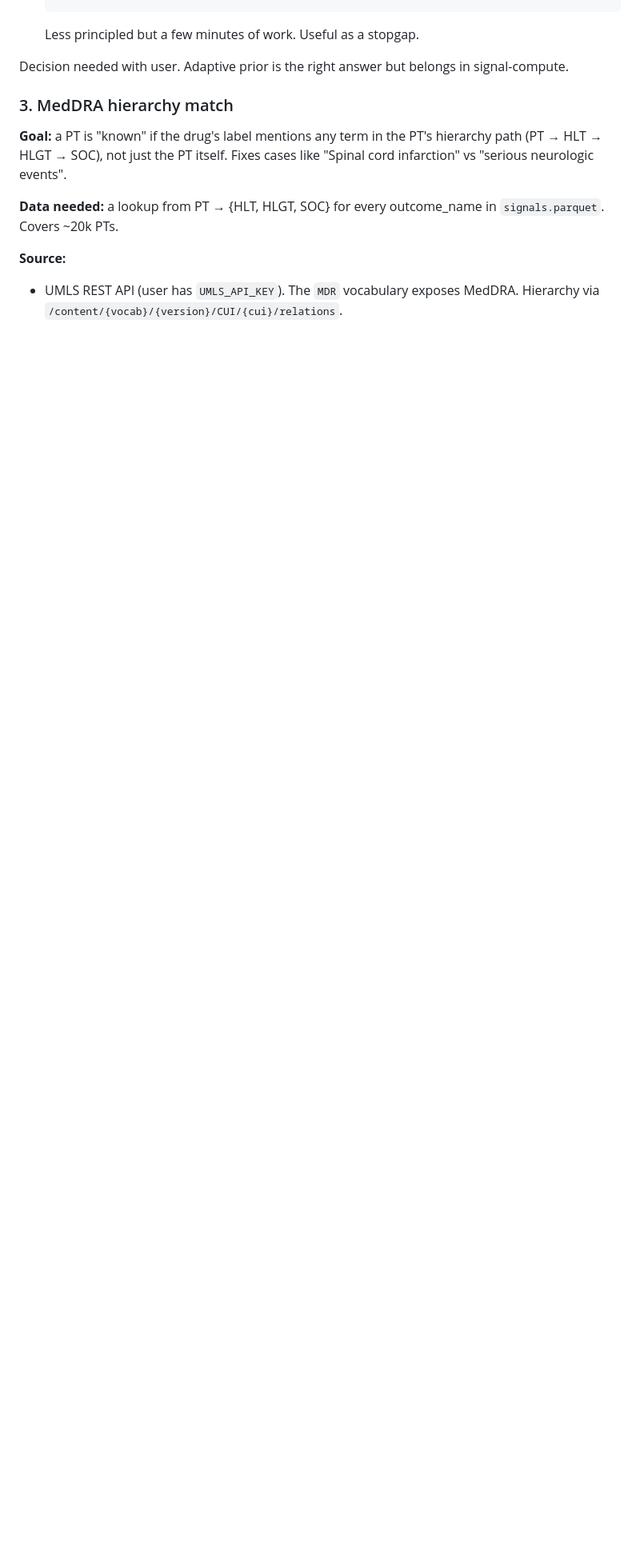
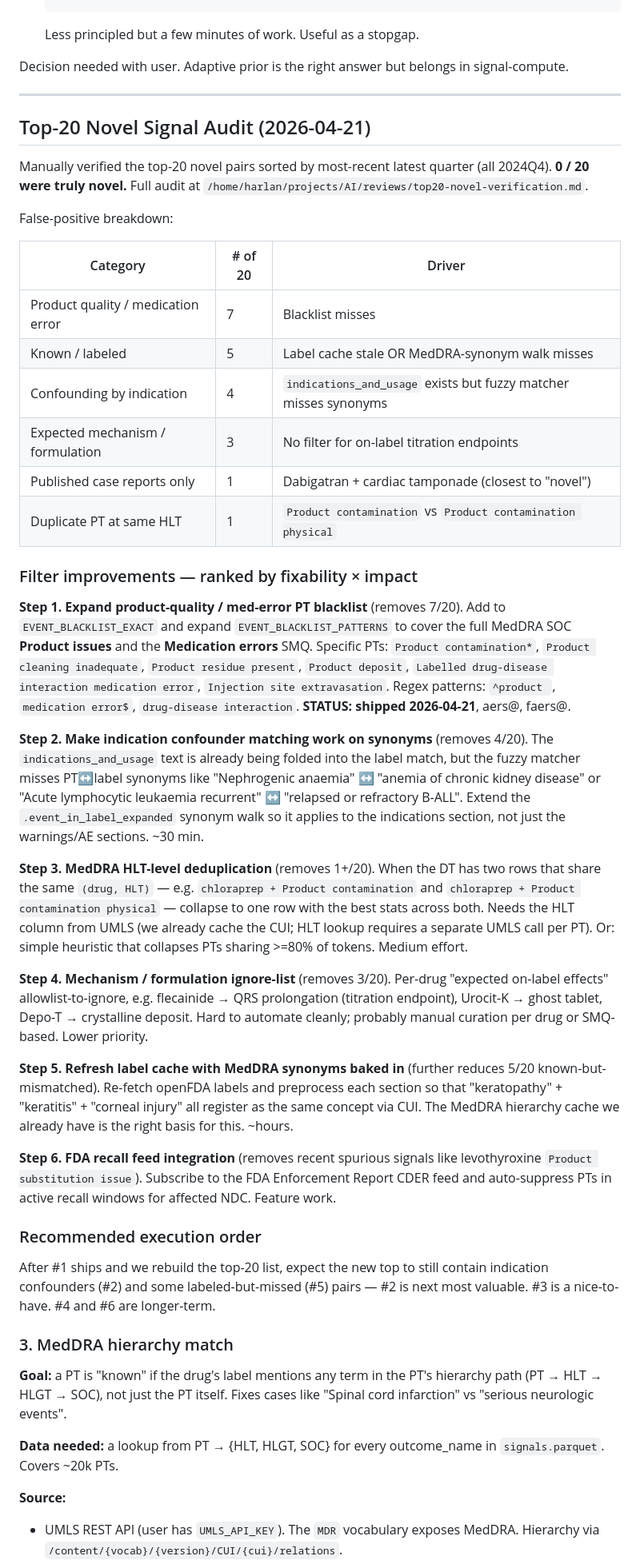
Before and after one commit to harlananelson/globalpatientsafety, a Markdown page: NOVELTY_FILTER_ROADMAP.md, the part around the change. Shown at 80% size. Drawn GitHub-style; blank space fills up the shorter version.

Commit message:
Add top-20 novel audit + filter improvement steps #1-#6 to roadmap
Step #1 (blacklist expansion) shipped simultaneously in aers-mobi
and faers-mobi. Steps #2 (indication synonym match), #3 (HLT dedupe),
#4 (mechanism ignore-list), #5 (label cache refresh with MedDRA
synonyms), #6 (FDA recall feed) remain.

Co-Authored-By: Claude Opus 4.7 (1M context) <noreply@anthropic.com>

```diff
--- a/NOVELTY_FILTER_ROADMAP.md
+++ b/NOVELTY_FILTER_ROADMAP.md
@@ -80,6 +80,78 @@ Two implementation paths:
 
 Decision needed with user. Adaptive prior is the right answer but
 belongs in signal-compute.
+
+---
+
+## Top-20 Novel Signal Audit (2026-04-21)
+
+Manually verified the top-20 novel pairs sorted by most-recent latest
+quarter (all 2024Q4). **0 / 20 were truly novel.** Full audit at
+`/home/harlan/projects/AI/reviews/top20-novel-verification.md`.
+
+False-positive breakdown:
+
+| Category | # of 20 | Driver |
+|---|---|---|
+| Product quality / medication error | 7 | Blacklist misses |
+| Known / labeled | 5 | Label cache stale OR MedDRA-synonym walk misses |
+| Confounding by indication | 4 | `indications_and_usage` exists but fuzzy matcher misses synonyms |
+| Expected mechanism / formulation | 3 | No filter for on-label titration endpoints |
+| Published case reports only | 1 | Dabigatran + cardiac tamponade (closest to "novel") |
+| Duplicate PT at same HLT | 1 | `Product contamination` vs `Product contamination physical` |
+
+### Filter improvements — ranked by fixability × impact
+
+**Step 1. Expand product-quality / med-error PT blacklist** (removes 7/20).
+Add to `EVENT_BLACKLIST_EXACT` and expand `EVENT_BLACKLIST_PATTERNS` to
+cover the full MedDRA SOC **Product issues** and the **Medication
+errors** SMQ. Specific PTs: `Product contamination*`, `Product cleaning
+inadequate`, `Product residue present`, `Product deposit`, `Labelled
+drug-disease interaction medication error`, `Injection site
+extravasation`. Regex patterns: `^product `, `medication error$`,
+`drug-disease interaction`.
+**STATUS: shipped 2026-04-21**, aers@<pending>, faers@<pending>.
+
+**Step 2. Make indication confounder matching work on synonyms**
+(removes 4/20). The `indications_and_usage` text is already being
+folded into the label match, but the fuzzy matcher misses PT↔label
+synonyms like "Nephrogenic anaemia" ↔ "anemia of chronic kidney
+disease" or "Acute lymphocytic leukaemia recurrent" ↔ "relapsed or
+refractory B-ALL". Extend the `.event_in_label_expanded` synonym walk
+so it applies to the indications section, not just the warnings/AE
+sections. ~30 min.
+
+**Step 3. MedDRA HLT-level deduplication** (removes 1+/20).
+When the DT has two rows that share the same `(drug, HLT)` — e.g.
+`chloraprep + Product contamination` and `chloraprep + Product
+contamination physical` — collapse to one row with the best stats
+across both. Needs the HLT column from UMLS (we already cache the
+CUI; HLT lookup requires a separate UMLS call per PT). Or: simple
+heuristic that collapses PTs sharing >=80% of tokens. Medium effort.
+
+**Step 4. Mechanism / formulation ignore-list** (removes 3/20).
+Per-drug "expected on-label effects" allowlist-to-ignore, e.g.
+flecainide → QRS prolongation (titration endpoint), Urocit-K → ghost
+tablet, Depo-T → crystalline deposit. Hard to automate cleanly;
+probably manual curation per drug or SMQ-based. Lower priority.
+
+**Step 5. Refresh label cache with MedDRA synonyms baked in**
+(further reduces 5/20 known-but-mismatched). Re-fetch openFDA labels
+and preprocess each section so that "keratopathy" + "keratitis" +
+"corneal injury" all register as the same concept via CUI. The MedDRA
+hierarchy cache we already have is the right basis for this. ~hours.
+
+**Step 6. FDA recall feed integration** (removes recent spurious
+signals like levothyroxine `Product substitution issue`). Subscribe to
+the FDA Enforcement Report CDER feed and auto-suppress PTs in active
+recall windows for affected NDC. Feature work.
+
+### Recommended execution order
+
+After #1 ships and we rebuild the top-20 list, expect the new top to
+still contain indication confounders (#2) and some labeled-but-missed
+(#5) pairs — #2 is next most valuable. #3 is a nice-to-have. #4 and
+#6 are longer-term.
 
 ### 3. MedDRA hierarchy match
 
```
